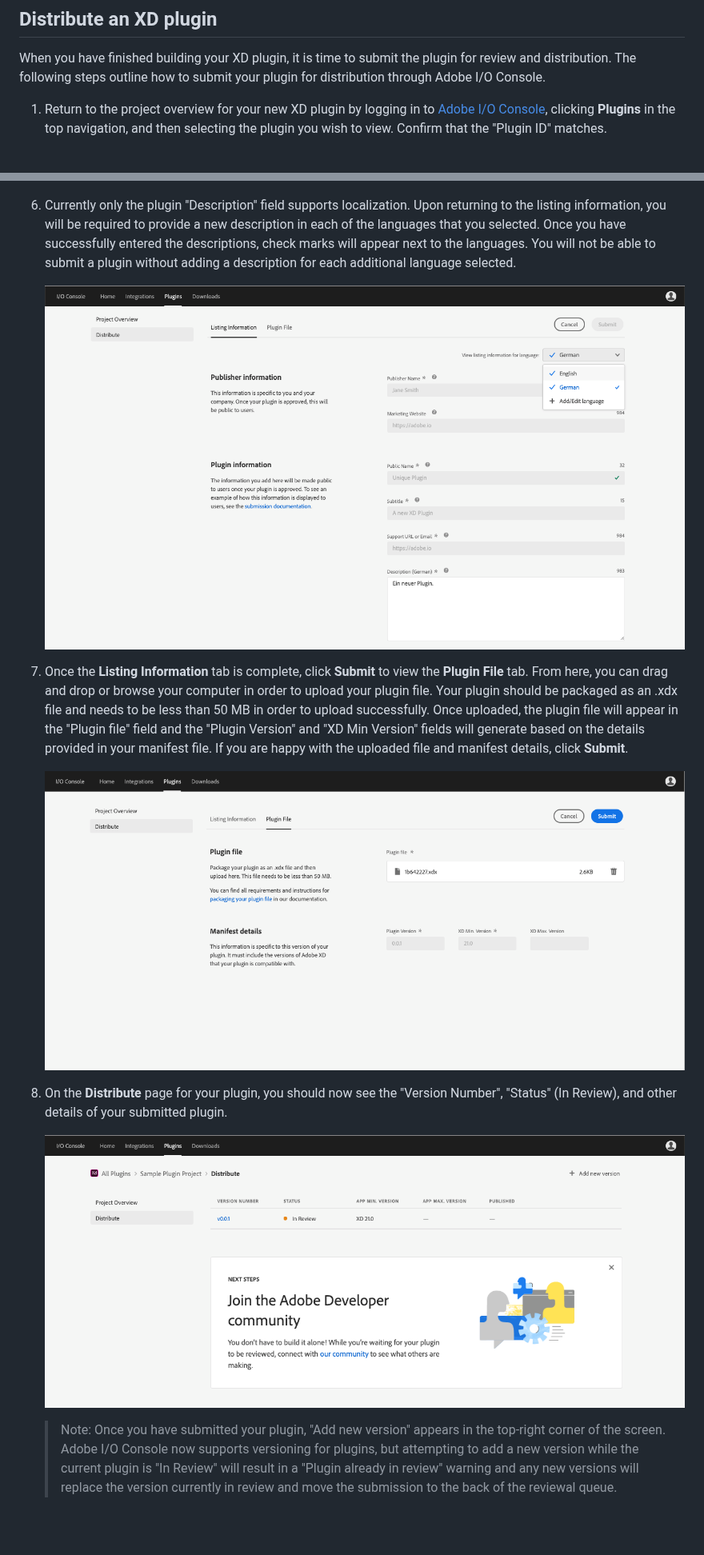
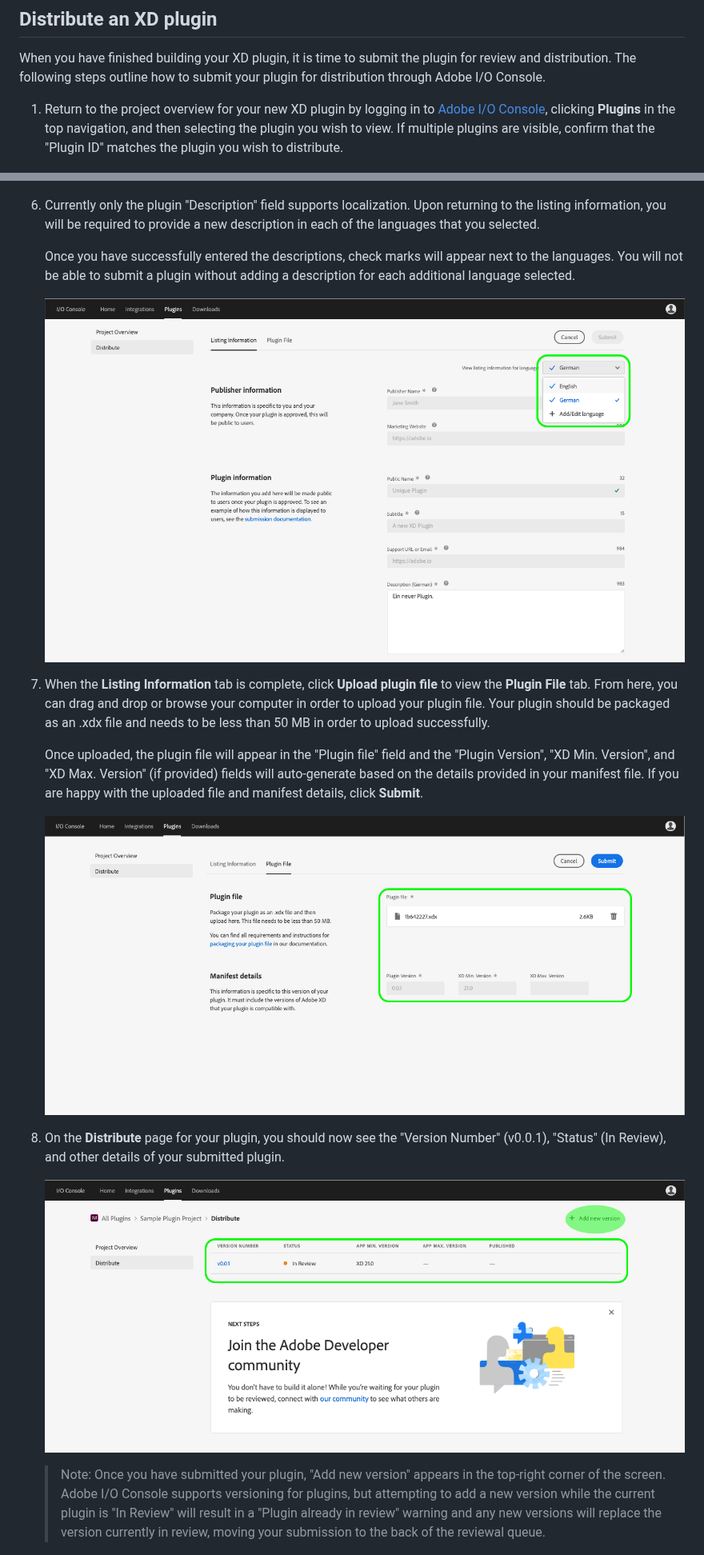
Before and after one commit to AdobeDocs/adobeio-console, a Markdown page: plugins.md, 2 parts joined by grey strips. Shown at 80% size. Rendered like a GitHub page; pictures changed too: img/console_plugins_distribute_in_review.png, img/console_plugins_distribute_localization_complete.png, img/console_plugins_distribute_plugin_file.png; blank space fills up the shorter version.

Commit message:
Updated content and screenshots for clarity.
Commented out versioning for now, will add in with a separate PR once content is ready.

```diff
--- a/plugins.md
+++ b/plugins.md
@@ -26,7 +26,7 @@ To assist you in building your own Adobe XD plugins, Adobe provides a starter pr
 
 When you have finished building your XD plugin, it is time to submit the plugin for review and distribution. The following steps outline how to submit your plugin for distribution through Adobe I/O Console.
 
-1. Return to the project overview for your new XD plugin by logging in to [Adobe I/O Console](https://console.adobe.io), clicking **Plugins** in the top navigation, and then selecting the plugin you wish to view. Confirm that the "Plugin ID" matches.
+1. Return to the project overview for your new XD plugin by logging in to [Adobe I/O Console](https://console.adobe.io), clicking **Plugins** in the top navigation, and then selecting the plugin you wish to view. If multiple plugins are visible, confirm that the "Plugin ID" matches the plugin you wish to distribute.
 
     ![Plugins](img/console_plugins_landing_project.png)
 
@@ -48,19 +48,23 @@ When you have finished building your XD plugin, it is time to submit the plugin
 
     ![Plugins](img/console_plugins_listing_language.png)
 
-6. Currently only the plugin "Description" field supports localization. Upon returning to the listing information, you will be required to provide a new description in each of the languages that you selected. Once you have successfully entered the descriptions, check marks will appear next to the languages. You will not be able to submit a plugin without adding a description for each additional language selected.
+6. Currently only the plugin "Description" field supports localization. Upon returning to the listing information, you will be required to provide a new description in each of the languages that you selected.
+
+    Once you have successfully entered the descriptions, check marks will appear next to the languages. You will not be able to submit a plugin without adding a description for each additional language selected.
 
     ![Plugins](img/console_plugins_distribute_localization_complete.png)
 
-4. Once the **Listing Information** tab is complete, click **Submit** to view the **Plugin File** tab. From here, you can drag and drop or browse your computer in order to upload your plugin file. Your plugin should be packaged as an .xdx file and needs to be less than 50 MB in order to upload successfully. Once uploaded, the plugin file will appear in the "Plugin file" field and the "Plugin Version" and "XD Min Version" fields will generate based on the details provided in your manifest file. If you are happy with the uploaded file and manifest details, click **Submit**.
+7. When the **Listing Information** tab is complete, click **Upload plugin file** to view the **Plugin File** tab. From here, you can drag and drop or browse your computer in order to upload your plugin file. Your plugin should be packaged as an .xdx file and needs to be less than 50 MB in order to upload successfully.
+
+    Once uploaded, the plugin file will appear in the "Plugin file" field and the "Plugin Version", "XD Min. Version", and "XD Max. Version" (if provided) fields will auto-generate based on the details provided in your manifest file. If you are happy with the uploaded file and manifest details, click **Submit**.
 
     ![Plugins](img/console_plugins_distribute_plugin_file.png)
 
-5. On the **Distribute** page for your plugin, you should now see the "Version Number", "Status" (In Review), and other details of your submitted plugin.
+8. On the **Distribute** page for your plugin, you should now see the "Version Number" (v0.0.1), "Status" (In Review), and other details of your submitted plugin.
 
     ![Plugins](img/console_plugins_distribute_in_review.png)
 
-    > Note: Once you have submitted your plugin, "Add new version" appears in the top-right corner of the screen. Adobe I/O Console now supports versioning for plugins, but attempting to add a new version while the current plugin is "In Review" will result in a "Plugin already in review" warning and any new versions will replace the version currently in review and move the submission to the back of the reviewal queue.
+    > Note: Once you have submitted your plugin, "Add new version" appears in the top-right corner of the screen. Adobe I/O Console supports versioning for plugins, but attempting to add a new version while the current plugin is "In Review" will result in a "Plugin already in review" warning and any new versions will replace the version currently in review, moving your submission to the back of the reviewal queue.
 
     ![Plugins](img/console_plugins_add_new_version_review.png)
 
```
Also changed, not shown: other parts of plugins.md (+4 -3 lines), img/console_plugins_distribute_add_language.png (added).
